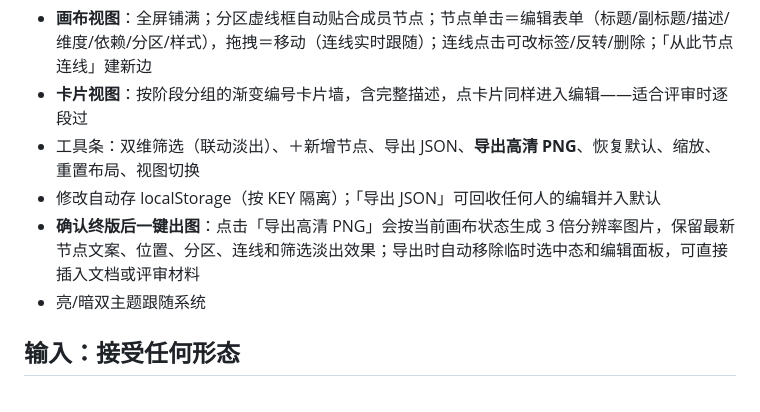
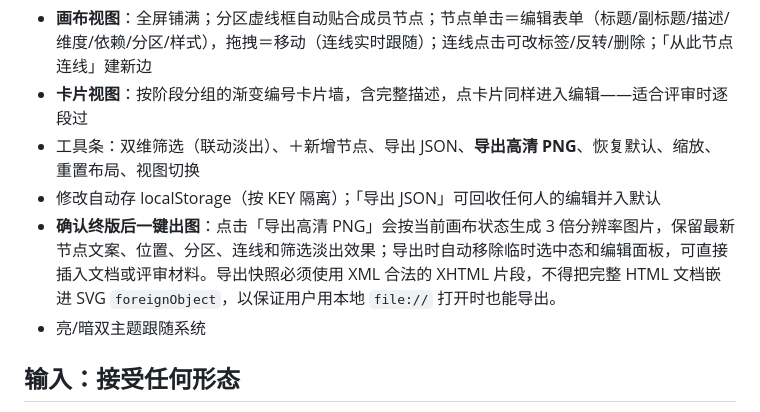
Before and after one commit to PeiyanLai/Skill, a Markdown page: flow-diagram/SKILL.md, the part around the change. Drawn GitHub-style.

Commit message:
Fix high-resolution PNG export for local HTML files

```diff
--- a/flow-diagram/SKILL.md
+++ b/flow-diagram/SKILL.md
@@ -13,7 +13,7 @@ description: 把系统架构、产品流程、需求文档或 Agent 管线拆解
 - **卡片视图**：按阶段分组的渐变编号卡片墙，含完整描述，点卡片同样进入编辑——适合评审时逐段过
 - 工具条：双维筛选（联动淡出）、＋新增节点、导出 JSON、**导出高清 PNG**、恢复默认、缩放、重置布局、视图切换
 - 修改自动存 localStorage（按 KEY 隔离）；「导出 JSON」可回收任何人的编辑并入默认
-- **确认终版后一键出图**：点击「导出高清 PNG」会按当前画布状态生成 3 倍分辨率图片，保留最新节点文案、位置、分区、连线和筛选淡出效果；导出时自动移除临时选中态和编辑面板，可直接插入文档或评审材料
+- **确认终版后一键出图**：点击「导出高清 PNG」会按当前画布状态生成 3 倍分辨率图片，保留最新节点文案、位置、分区、连线和筛选淡出效果；导出时自动移除临时选中态和编辑面板，可直接插入文档或评审材料。导出快照必须使用 XML 合法的 XHTML 片段，不得把完整 HTML 文档嵌进 SVG `foreignObject`，以保证用户用本地 `file://` 打开时也能导出。
 - 亮/暗双主题跟随系统
 
 ## 输入：接受任何形态
```
